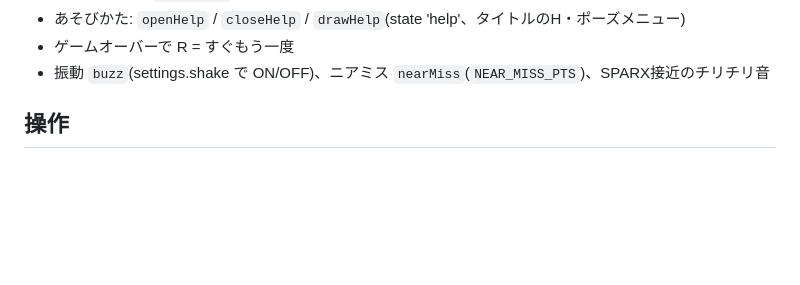
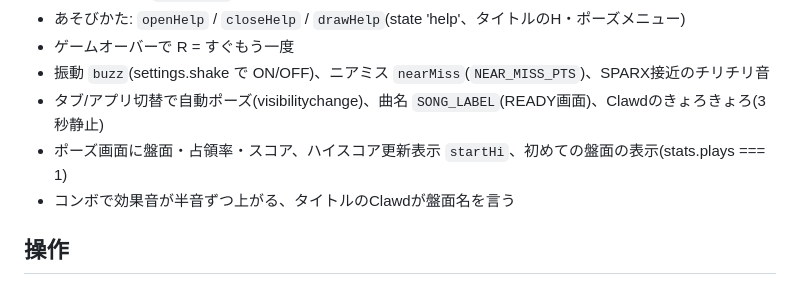
Before and after one commit to hacchake/qlaim, a Markdown page: CLAUDE.md, the part around the change. Drawn GitHub-style; blank space fills up the shorter version.

Commit message:
ドキュメント: v4.45〜v4.55の追加分を反映
Co-Authored-By: Claude Opus 5.5 <noreply@anthropic.com>

```diff
--- a/CLAUDE.md
+++ b/CLAUDE.md
@@ -91,6 +91,9 @@ node test/run-tests.js
 - あそびかた: `openHelp` / `closeHelp` / `drawHelp`(state 'help'、タイトルのH・ポーズメニュー)
 - ゲームオーバーで R = すぐもう一度
 - 振動 `buzz`(settings.shake で ON/OFF)、ニアミス `nearMiss`(`NEAR_MISS_PTS`)、SPARX接近のチリチリ音
+- タブ/アプリ切替で自動ポーズ(visibilitychange)、曲名 `SONG_LABEL`(READY画面)、Clawdのきょろきょろ(3秒静止)
+- ポーズ画面に盤面・占領率・スコア、ハイスコア更新表示 `startHi`、初めての盤面の表示(stats.plays === 1)
+- コンボで効果音が半音ずつ上がる、タイトルのClawdが盤面名を言う
 
 ## 操作
 - 方向キーで空き地へ進むと、ボタン無しでゆっくり線を引く(×2点)。Z/スペースを押している間だけ速い(×1点)。
```
